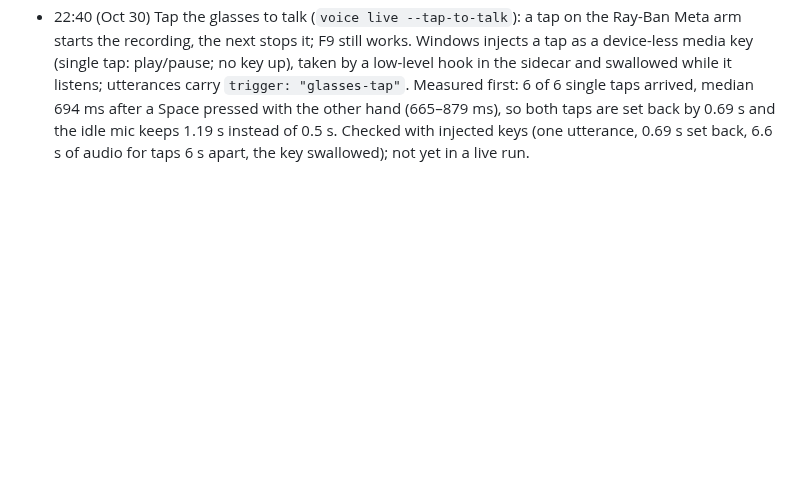
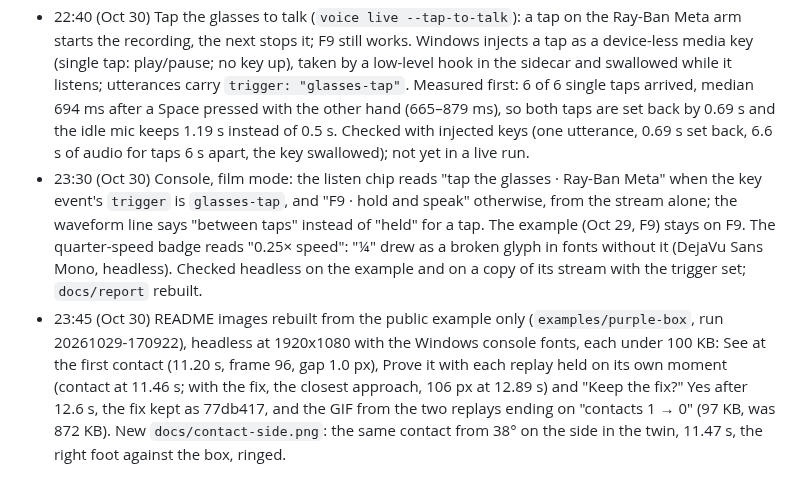
Before and after one commit to samoxis/blinkflow, a Markdown page: DEVLOG.md, the part around the change. Rendered like a GitHub page; blank space fills up the shorter version.

```diff
--- a/DEVLOG.md
+++ b/DEVLOG.md
@@ -47,3 +47,5 @@ All times UK.
 - 21:55 Console, two display fixes from the 21:31 voice run. Step 7: a clean control scene says which reading decided it, as `prove.contact_of` picks it from the scene's evidence ("clean · closest 2 px in view · no touch at the base" when the object's base was found; the whole masks' "closest N px" alone otherwise), so the low cube's 2 px no longer reads as a near miss at CONTACT_PX. Step 2: the words the reader took as the robot ("she") are coloured as the robot. Only step 7's text changes on both the run and the example; no page errors.
 - 21:10 (Oct 30) Console replay, three display fixes from filming the 21:31 voice run at `--speed 1`. Step 1: a replayed run had no live picture, so the panel sat on "waiting for the simulator"; it now plays the window saved around the moment (the snapshot's `t0_epoch`) where the replayed clock is, held on its first or last frame outside it, scrubbed back with the rewind and looped from the moment after. Step 7: a control scene the twin has rendered shows a frame of its render until SAM's evidence picture replaces it (it was black, "rendered", for the ~70 s before the verdicts). `--film` opens Chrome with `--kiosk` instead of `--start-fullscreen`, so no "press and hold Esc" banner (Alt+F4 closes it). Checked headless at 30 s, during and after the control, and at the end, and in the real film window on Windows.
 - 22:40 (Oct 30) Tap the glasses to talk (`voice live --tap-to-talk`): a tap on the Ray-Ban Meta arm starts the recording, the next stops it; F9 still works. Windows injects a tap as a device-less media key (single tap: play/pause; no key up), taken by a low-level hook in the sidecar and swallowed while it listens; utterances carry `trigger: "glasses-tap"`. Measured first: 6 of 6 single taps arrived, median 694 ms after a Space pressed with the other hand (665–879 ms), so both taps are set back by 0.69 s and the idle mic keeps 1.19 s instead of 0.5 s. Checked with injected keys (one utterance, 0.69 s set back, 6.6 s of audio for taps 6 s apart, the key swallowed); not yet in a live run.
+- 23:30 (Oct 30) Console, film mode: the listen chip reads "tap the glasses · Ray-Ban Meta" when the key event's `trigger` is `glasses-tap`, and "F9 · hold and speak" otherwise, from the stream alone; the waveform line says "between taps" instead of "held" for a tap. The example (Oct 29, F9) stays on F9. The quarter-speed badge reads "0.25× speed": "¼" drew as a broken glyph in fonts without it (DejaVu Sans Mono, headless). Checked headless on the example and on a copy of its stream with the trigger set; `docs/report` rebuilt.
+- 23:45 (Oct 30) README images rebuilt from the public example only (`examples/purple-box`, run 20261029-170922), headless at 1920x1080 with the Windows console fonts, each under 100 KB: See at the first contact (11.20 s, frame 96, gap 1.0 px), Prove it with each replay held on its own moment (contact at 11.46 s; with the fix, the closest approach, 106 px at 12.89 s) and "Keep the fix?" Yes after 12.6 s, the fix kept as 77db417, and the GIF from the two replays ending on "contacts 1 → 0" (97 KB, was 872 KB). New `docs/contact-side.png`: the same contact from 38° on the side in the twin, 11.47 s, the right foot against the box, ringed.
```
Also changed, not shown: README.md (+8 -6 lines), docs/blinkflow.gif, docs/console-fix.png, docs/console-prove.png, docs/console-see.png, docs/contact-side.png (added).
